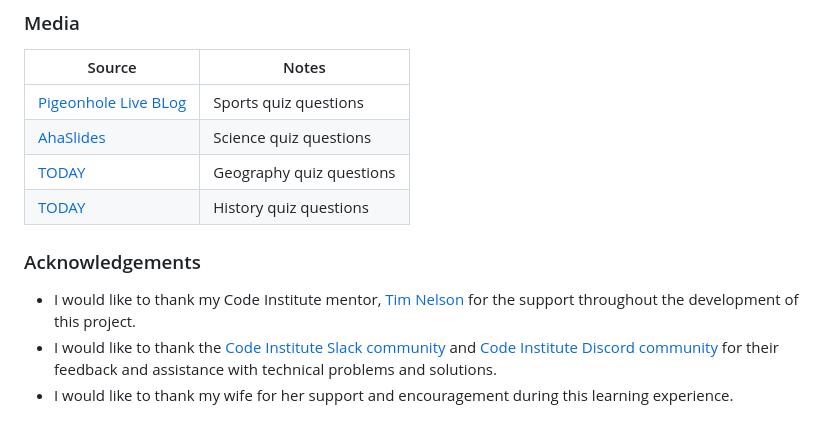
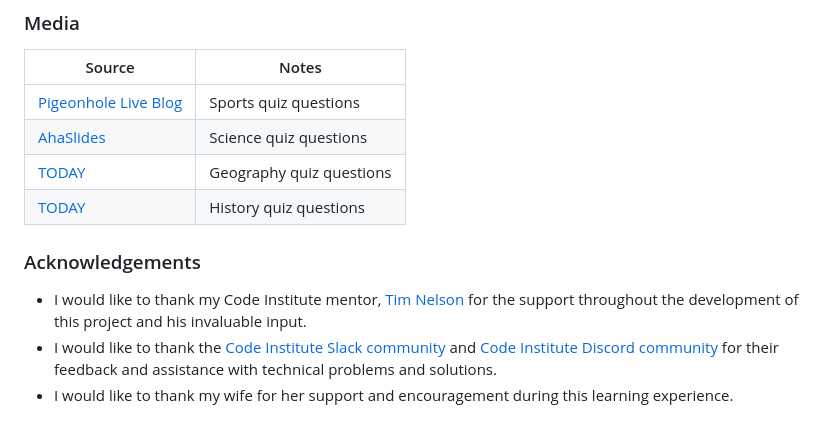
Before and after one commit to Gary-Burke/quizmaster, a Markdown page: README.md, the part around the change. Rendered like a GitHub page.

```diff
--- a/README.md
+++ b/README.md
@@ -360,13 +360,13 @@ There are no remaining major differences between the local version when compared
 
 | Source | Notes |
 | --- | --- |
-| [Pigeonhole Live BLog](https://blog.pigeonholelive.com/sports-trivia-questions-110-fun-questions-and-answers-to-test-your-knowledge) | Sports quiz questions |
+| [Pigeonhole Live Blog](https://blog.pigeonholelive.com/sports-trivia-questions-110-fun-questions-and-answers-to-test-your-knowledge) | Sports quiz questions |
 | [AhaSlides](https://ahaslides.com/blog/science-trivia-questions/) | Science quiz questions |
 | [TODAY](https://www.today.com/life/inspiration/geography-trivia-rcna160252) | Geography quiz questions |
 | [TODAY](https://www.today.com/life/inspiration/history-trivia-rcna217505) | History quiz questions |
 
 ### Acknowledgements
 
-- I would like to thank my Code Institute mentor, [Tim Nelson](https://www.github.com/TravelTimN) for the support throughout the development of this project.
+- I would like to thank my Code Institute mentor, [Tim Nelson](https://www.github.com/TravelTimN) for the support throughout the development of this project and his invaluable input.
 - I would like to thank the [Code Institute Slack community](https://code-institute-room.slack.com) and [Code Institute Discord community](https://discord-portal.codeinstitute.net) for their feedback and assistance with technical problems and solutions.
 - I would like to thank my wife for her support and encouragement during this learning experience.
```
Also changed, not shown: TESTING.md (+1 -0 lines), documentation/testing/issues/responsiveness.png (added).
